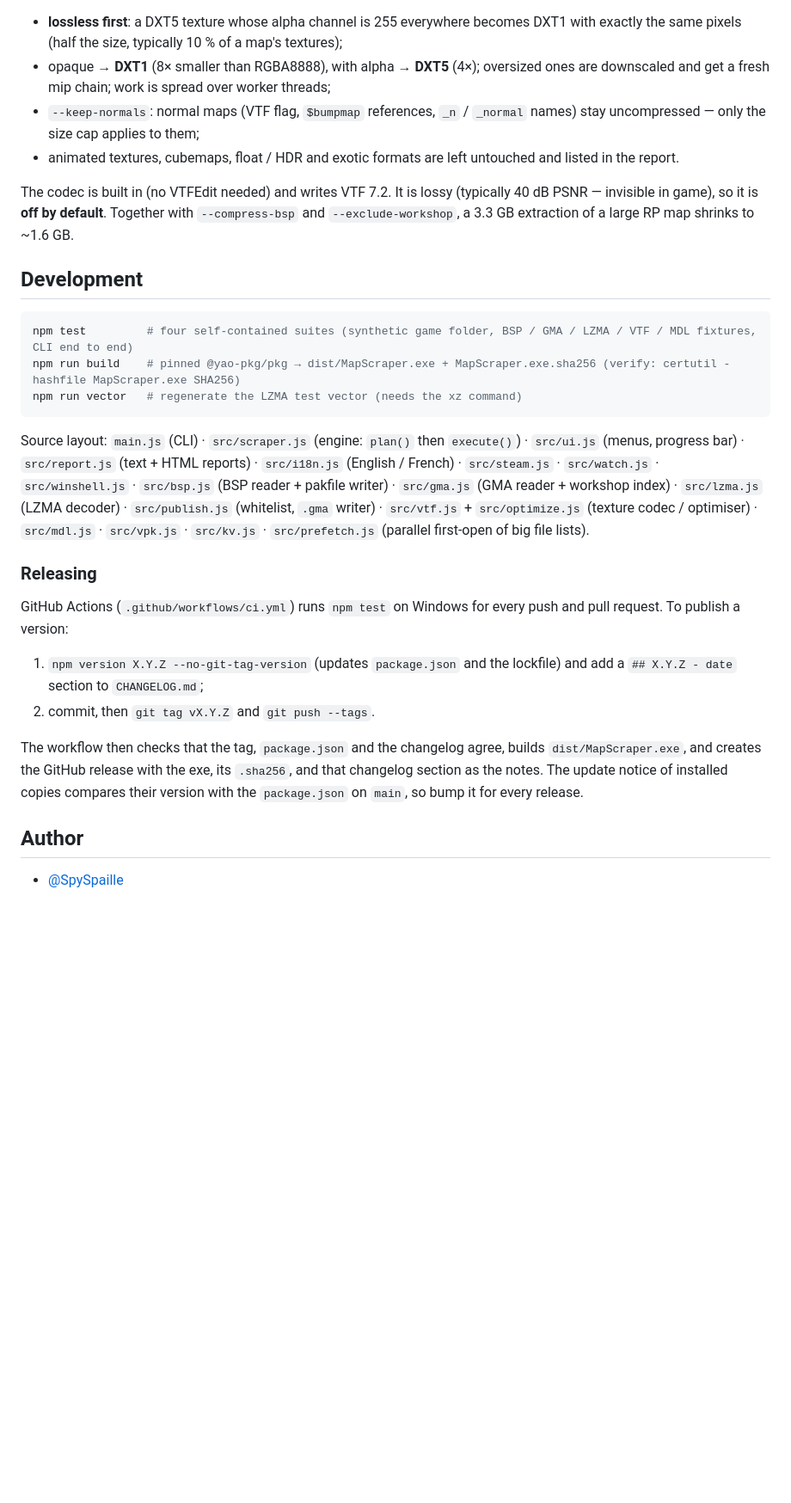
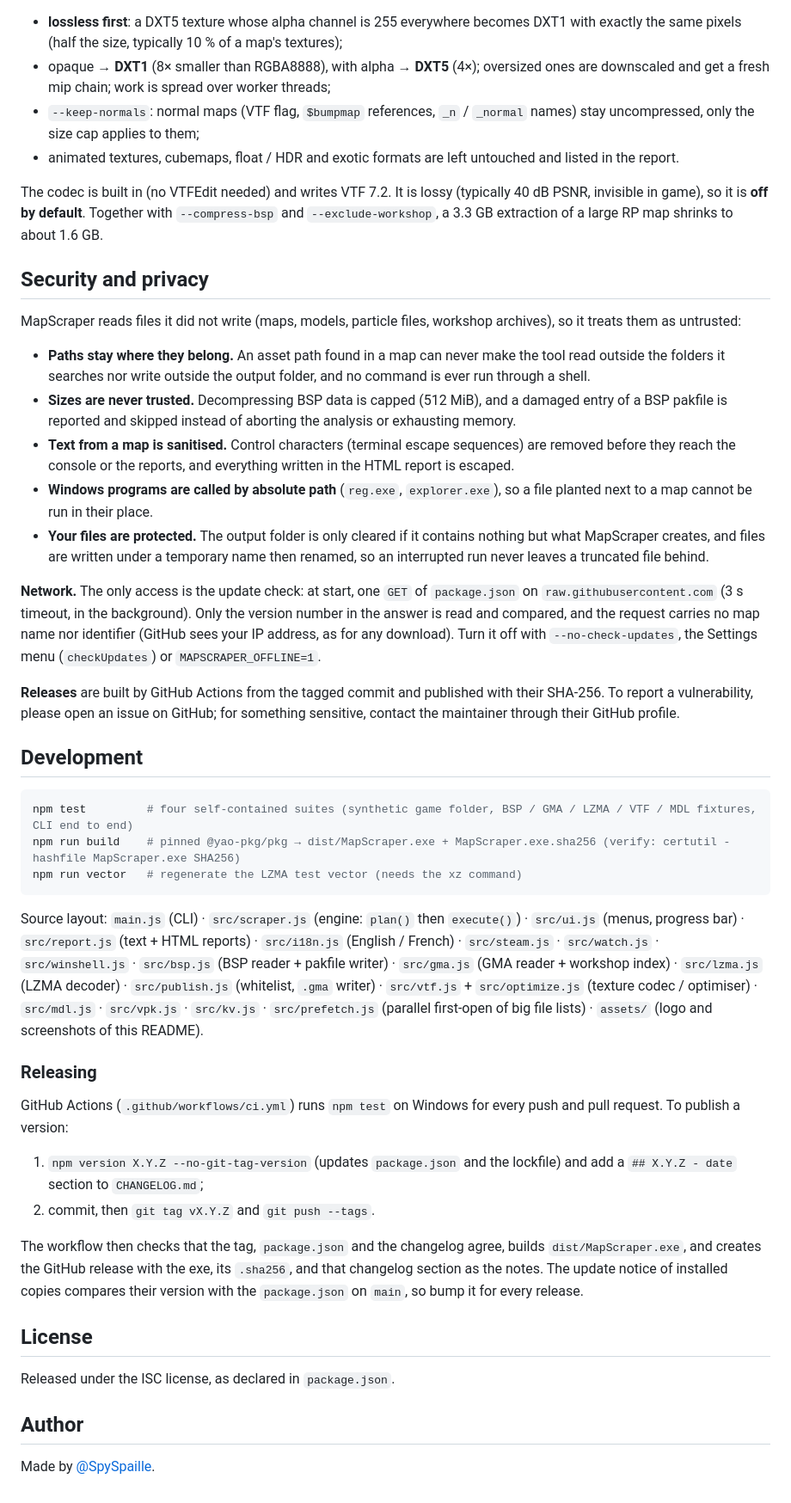
Before and after one commit to Augaton/mapscrapper, a Markdown page: README.md, the part around one of its changes. Shown at 86% size. Drawn GitHub-style; blank space fills up the shorter version.

````diff
--- a/README.md
+++ b/README.md
@@ -201,15 +250,38 @@ only, every texture ≥ 1 MB that is stored **uncompressed** or is **larger than
 
 - **lossless first**: a DXT5 texture whose alpha channel is 255 everywhere becomes DXT1 with exactly the same pixels (half the
   size, typically 10 % of a map's textures);
-- opaque → **DXT1** (8× smaller than RGBA8888), with alpha → **DXT5** (4×); oversized ones are downscaled and get a
-  fresh mip chain; work is spread over worker threads;
-- `--keep-normals`: normal maps (VTF flag, `$bumpmap` references, `_n` / `_normal` names) stay uncompressed — only
-  the size cap applies to them;
+- opaque → **DXT1** (8× smaller than RGBA8888), with alpha → **DXT5** (4×); oversized ones are downscaled and get a fresh mip
+  chain; work is spread over worker threads;
+- `--keep-normals`: normal maps (VTF flag, `$bumpmap` references, `_n` / `_normal` names) stay uncompressed, only the size cap
+  applies to them;
 - animated textures, cubemaps, float / HDR and exotic formats are left untouched and listed in the report.
 
-The codec is built in (no VTFEdit needed) and writes VTF 7.2. It is lossy (typically 40 dB PSNR — invisible in
-game), so it is **off by default**. Together with `--compress-bsp` and `--exclude-workshop`, a 3.3 GB extraction of a
-large RP map shrinks to ~1.6 GB.
+The codec is built in (no VTFEdit needed) and writes VTF 7.2. It is lossy (typically 40 dB PSNR, invisible in game), so it is
+**off by default**. Together with `--compress-bsp` and `--exclude-workshop`, a 3.3 GB extraction of a large RP map shrinks to
+about 1.6 GB.
+
+## Security and privacy
+
+MapScraper reads files it did not write (maps, models, particle files, workshop archives), so it treats them as untrusted:
+
+- **Paths stay where they belong.** An asset path found in a map can never make the tool read outside the folders it searches nor
+  write outside the output folder, and no command is ever run through a shell.
+- **Sizes are never trusted.** Decompressing BSP data is capped (512 MiB), and a damaged entry of a BSP pakfile is reported and
+  skipped instead of aborting the analysis or exhausting memory.
+- **Text from a map is sanitised.** Control characters (terminal escape sequences) are removed before they reach the console or
+  the reports, and everything written in the HTML report is escaped.
+- **Windows programs are called by absolute path** (`reg.exe`, `explorer.exe`), so a file planted next to a map cannot be run
+  in their place.
+- **Your files are protected.** The output folder is only cleared if it contains nothing but what MapScraper creates, and files
+  are written under a temporary name then renamed, so an interrupted run never leaves a truncated file behind.
+
+**Network.** The only access is the update check: at start, one `GET` of `package.json` on `raw.githubusercontent.com` (3 s
+timeout, in the background). Only the version number in the answer is read and compared, and the request carries no map name nor
+identifier (GitHub sees your IP address, as for any download). Turn it off with `--no-check-updates`, the Settings menu
+(`checkUpdates`) or `MAPSCRAPER_OFFLINE=1`.
+
+**Releases** are built by GitHub Actions from the tagged commit and published with their SHA-256. To report a vulnerability,
+please open an issue on GitHub; for something sensitive, contact the maintainer through their GitHub profile.
 
 ## Development
 
@@ -220,21 +292,27 @@ npm run vector   # regenerate the LZMA test vector (needs the xz command)
 ```
 
 Source layout: `main.js` (CLI) · `src/scraper.js` (engine: `plan()` then `execute()`) · `src/ui.js` (menus, progress bar) ·
-`src/report.js` (text + HTML reports) · `src/i18n.js` (English / French) · `src/steam.js` · `src/watch.js` · `src/winshell.js` · `src/bsp.js` (BSP reader + pakfile writer) ·
-`src/gma.js` (GMA reader + workshop index) · `src/lzma.js` (LZMA decoder) · `src/publish.js` (whitelist, `.gma`
-writer) · `src/vtf.js` + `src/optimize.js` (texture codec / optimiser) · `src/mdl.js` · `src/vpk.js` · `src/kv.js` · `src/prefetch.js` (parallel first-open of big file lists).
+`src/report.js` (text + HTML reports) · `src/i18n.js` (English / French) · `src/steam.js` · `src/watch.js` · `src/winshell.js` ·
+`src/bsp.js` (BSP reader + pakfile writer) · `src/gma.js` (GMA reader + workshop index) · `src/lzma.js` (LZMA decoder) ·
+`src/publish.js` (whitelist, `.gma` writer) · `src/vtf.js` + `src/optimize.js` (texture codec / optimiser) · `src/mdl.js` ·
+`src/vpk.js` · `src/kv.js` · `src/prefetch.js` (parallel first-open of big file lists) · `assets/` (logo and screenshots of this README).
 
 ### Releasing
 
 GitHub Actions (`.github/workflows/ci.yml`) runs `npm test` on Windows for every push and pull request. To publish a version:
 
-1. `npm version X.Y.Z --no-git-tag-version` (updates `package.json` and the lockfile) and add a `## X.Y.Z - date` section to `CHANGELOG.md`;
+1. `npm version X.Y.Z --no-git-tag-version` (updates `package.json` and the lockfile) and add a `## X.Y.Z - date` section to
+   `CHANGELOG.md`;
 2. commit, then `git tag vX.Y.Z` and `git push --tags`.
 
-The workflow then checks that the tag, `package.json` and the changelog agree, builds `dist/MapScraper.exe`, and creates the
-GitHub release with the exe, its `.sha256`, and that changelog section as the notes. The update notice of installed copies
-compares their version with the `package.json` on `main`, so bump it for every release.
+The workflow then checks that the tag, `package.json` and the changelog agree, builds `dist/MapScraper.exe`, and creates the GitHub
+release with the exe, its `.sha256`, and that changelog section as the notes. The update notice of installed copies compares their
+version with the `package.json` on `main`, so bump it for every release.
+
+## License
+
+Released under the ISC license, as declared in `package.json`.
 
 ## Author
 
-- [@SpySpaille](https://github.com/SpySpaille)
+Made by [@SpySpaille](https://github.com/SpySpaille).
````
Also changed, not shown: other parts of README.md (+142 -93 lines), CHANGELOG.md (+3 -0 lines), assets/logo.png (added), assets/screenshot-analysis.png (added), assets/screenshot-menu.png (added), 3 other files.
